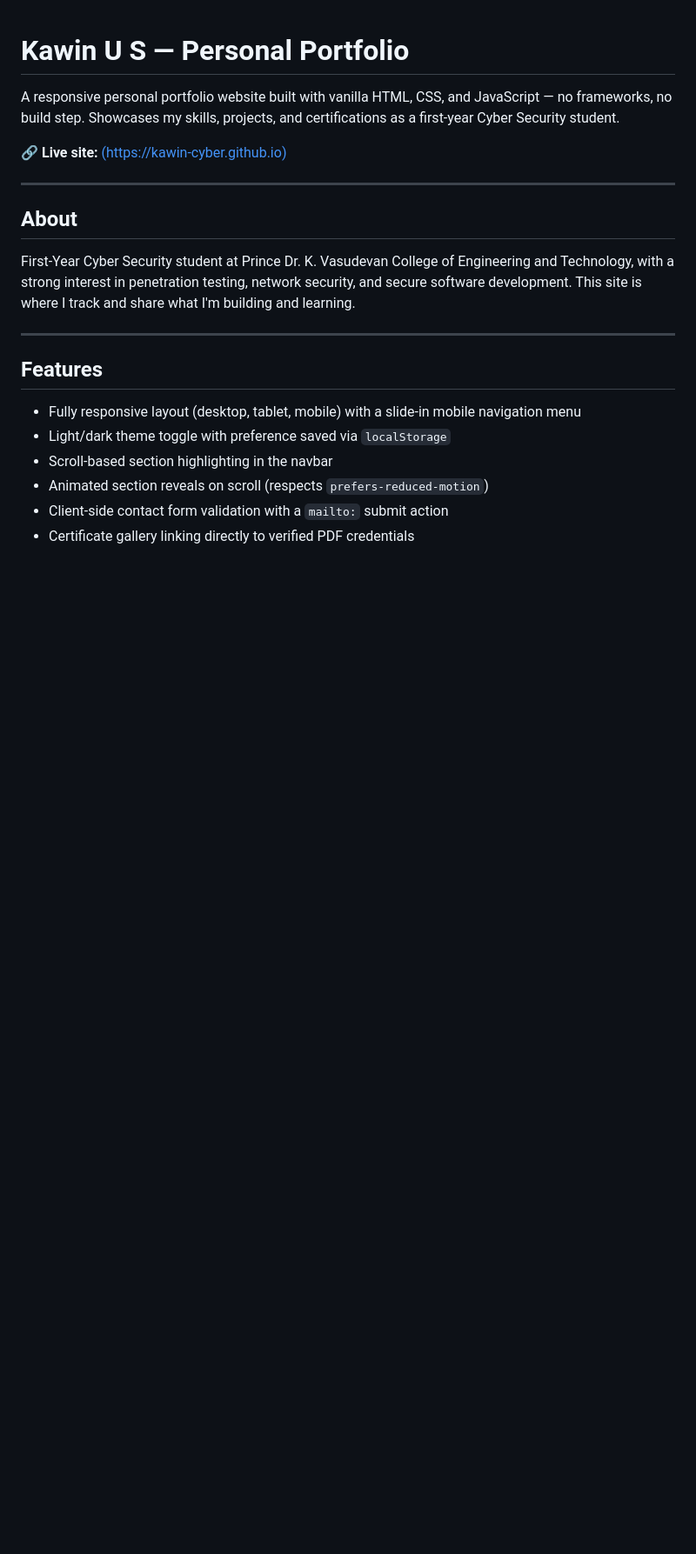
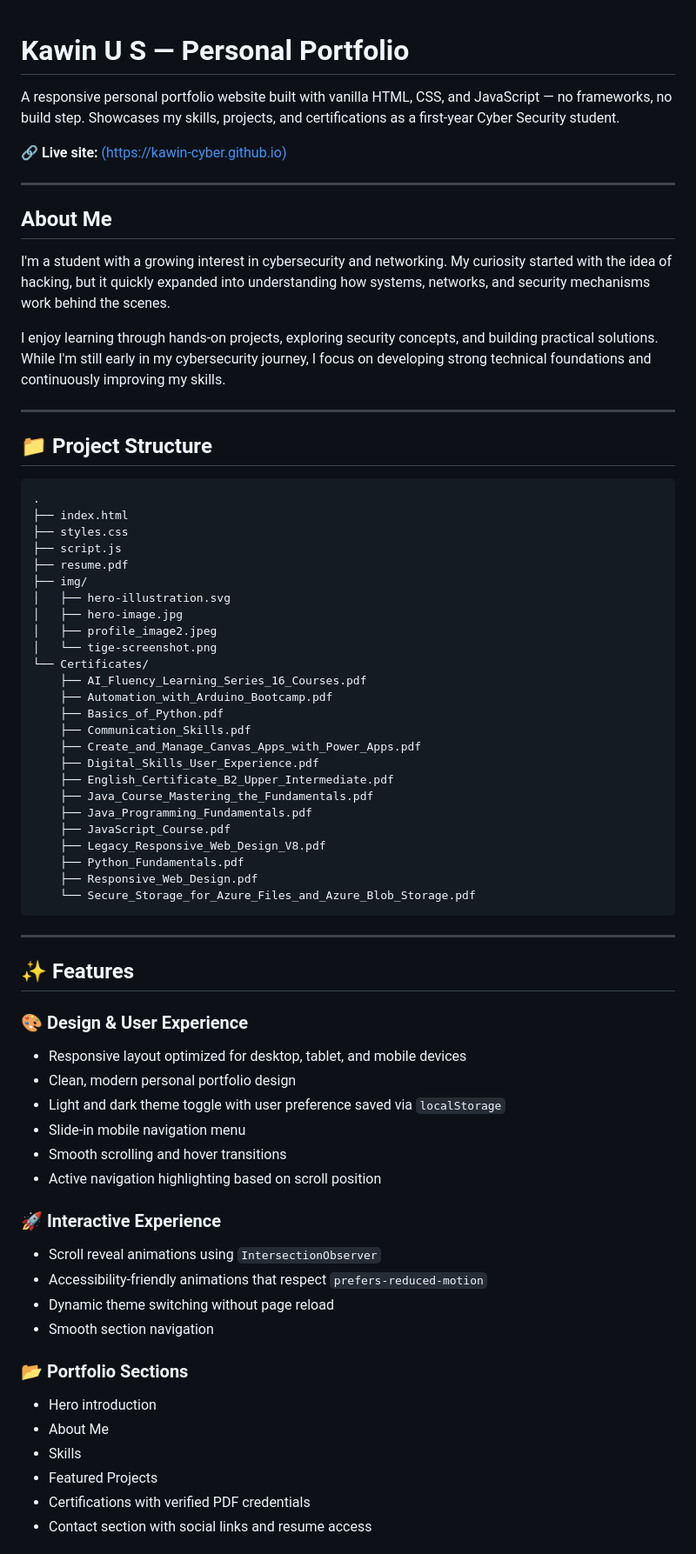
Before and after one commit to kawin-cyber/Portfolio_website, a Markdown page: README.md, the part around one of its changes. Shown at 87% size. Drawn GitHub-style; blank space fills up the shorter version.

Commit message:
Revise README with new project details and features
Updated portfolio details, added project structure, and enhanced features section.

````diff
--- a/README.md
+++ b/README.md
@@ -6,15 +6,67 @@ A responsive personal portfolio website built with vanilla HTML, CSS, and JavaSc
 
 ---
-## About
+## About Me
 
-First-Year Cyber Security student at Prince Dr. K. Vasudevan College of Engineering and Technology, with a strong interest in penetration testing, network security, and secure software development. This site is where I track and share what I'm building and learning.
+I'm a student with a growing interest in cybersecurity and networking. My curiosity started with the idea of hacking, but it quickly expanded into understanding how systems, networks, and security mechanisms work behind the scenes.
+
+I enjoy learning through hands-on projects, exploring security concepts, and building practical solutions. While I'm still early in my cybersecurity journey, I focus on developing strong technical foundations and continuously improving my skills.
 
 ---
-## Features
+## 📁 Project Structure
 
-- Fully responsive layout (desktop, tablet, mobile) with a slide-in mobile navigation menu
-- Light/dark theme toggle with preference saved via `localStorage`
-- Scroll-based section highlighting in the navbar
-- Animated section reveals on scroll (respects `prefers-reduced-motion`)
-- Client-side contact form validation with a `mailto:` submit action
-- Certificate gallery linking directly to verified PDF credentials
+```
+.
+├── index.html
+├── styles.css
+├── script.js
+├── resume.pdf
+├── img/
+│   ├── hero-illustration.svg
+│   ├── hero-image.jpg
+│   ├── profile_image2.jpeg
+│   └── tige-screenshot.png
+└── Certificates/
+    ├── AI_Fluency_Learning_Series_16_Courses.pdf
+    ├── Automation_with_Arduino_Bootcamp.pdf
+    ├── Basics_of_Python.pdf
+    ├── Communication_Skills.pdf
+    ├── Create_and_Manage_Canvas_Apps_with_Power_Apps.pdf
+    ├── Digital_Skills_User_Experience.pdf
+    ├── English_Certificate_B2_Upper_Intermediate.pdf
+    ├── Java_Course_Mastering_the_Fundamentals.pdf
+    ├── Java_Programming_Fundamentals.pdf
+    ├── JavaScript_Course.pdf
+    ├── Legacy_Responsive_Web_Design_V8.pdf
+    ├── Python_Fundamentals.pdf
+    ├── Responsive_Web_Design.pdf
+    └── Secure_Storage_for_Azure_Files_and_Azure_Blob_Storage.pdf
+```
+
+---
+## ✨ Features
+
+### 🎨 Design & User Experience
+
+* Responsive layout optimized for desktop, tablet, and mobile devices
+* Clean, modern personal portfolio design
+* Light and dark theme toggle with user preference saved via `localStorage`
+* Slide-in mobile navigation menu
+* Smooth scrolling and hover transitions
+* Active navigation highlighting based on scroll position
+
+### 🚀 Interactive Experience
+
+* Scroll reveal animations using `IntersectionObserver`
+* Accessibility-friendly animations that respect `prefers-reduced-motion`
+* Dynamic theme switching without page reload
+* Smooth section navigation
+
+### 📂 Portfolio Sections
+
+* Hero introduction
+* About Me
+* Skills
+* Featured Projects
+* Certifications with verified PDF credentials
+* Contact section with social links and resume access
+
````
Also changed, not shown: other parts of README.md (+9 -32 lines).
